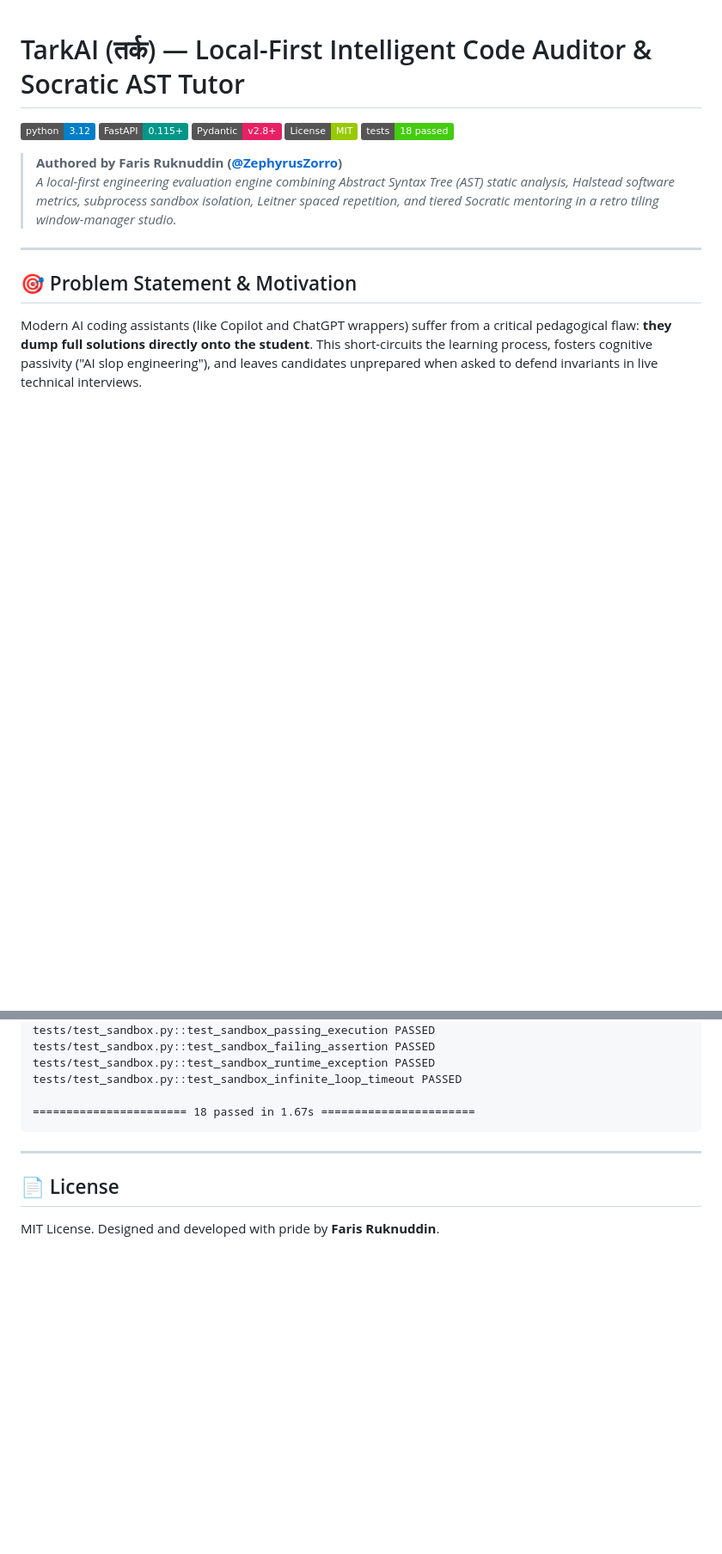
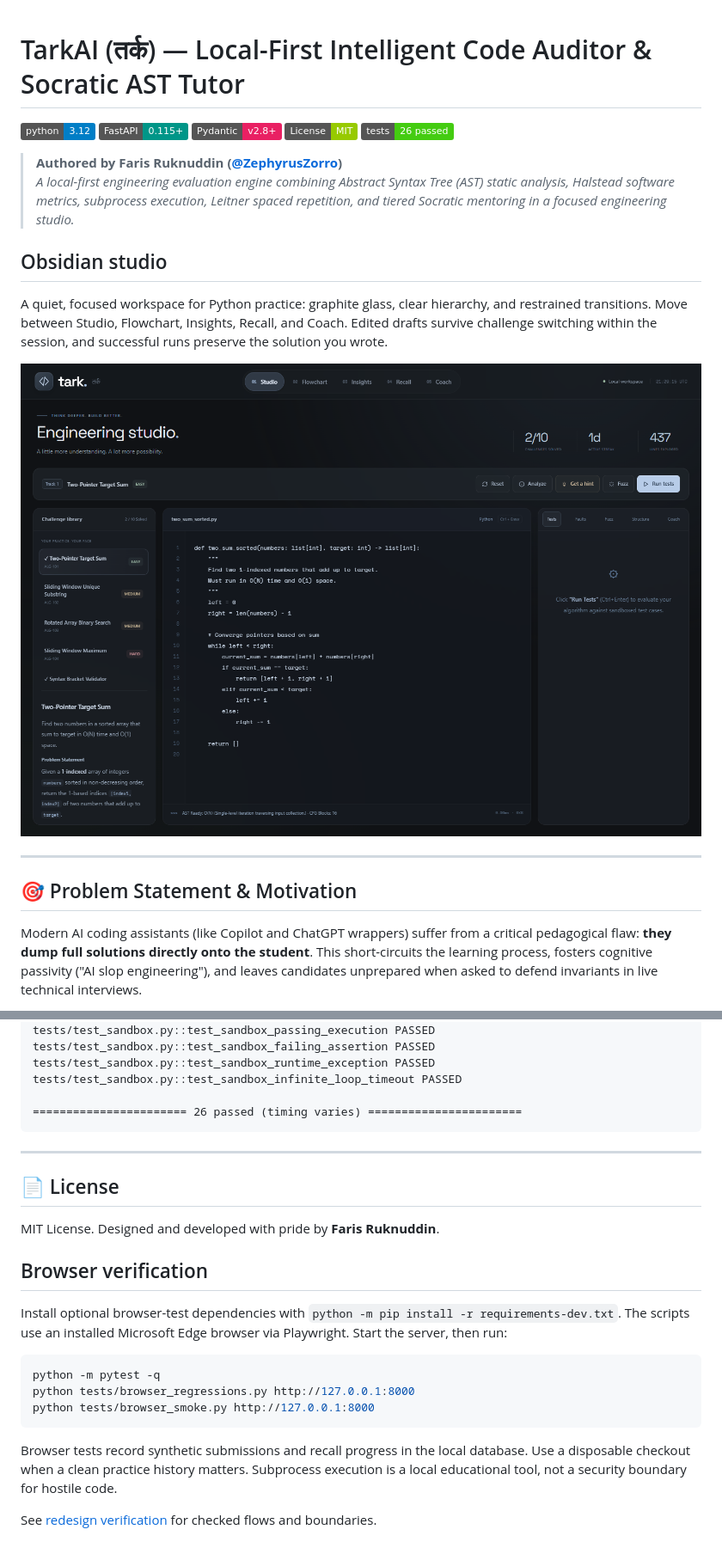
Before and after one commit to ZephyrusZorro/tark-ai, a Markdown page: README.md, 2 parts joined by grey strips. Shown at 86% size. Rendered like a GitHub page; pictures changed too: docs/screenshots/desktop.png (added); badges without logos; blank space fills up the shorter version.

Commit message:
feat: introduce Obsidian studio and fix draft and runner bugs

````diff
--- a/README.md
+++ b/README.md
@@ -4,10 +4,16 @@
 [![FastAPI](https://img.shields.io/badge/FastAPI-0.115+-009688.svg)](https://fastapi.tiangolo.com)
 [![Pydantic v2](https://img.shields.io/badge/Pydantic-v2.8+-e92063.svg)](https://docs.pydantic.dev/)
 [![License: MIT](https://img.shields.io/badge/License-MIT-green.svg)](LICENSE)
-[![Tests Passing](https://img.shields.io/badge/tests-18%20passed-brightgreen.svg)]()
+[![Tests Passing](https://img.shields.io/badge/tests-26%20passed-brightgreen.svg)]()
 
 > **Authored by Faris Ruknuddin ([@ZephyrusZorro](https://github.com/ZephyrusZorro))**
-> *A local-first engineering evaluation engine combining Abstract Syntax Tree (AST) static analysis, Halstead software metrics, subprocess sandbox isolation, Leitner spaced repetition, and tiered Socratic mentoring in a retro tiling window-manager studio.*
+> *A local-first engineering evaluation engine combining Abstract Syntax Tree (AST) static analysis, Halstead software metrics, subprocess execution, Leitner spaced repetition, and tiered Socratic mentoring in a focused engineering studio.*
+
+## Obsidian studio
+
+A quiet, focused workspace for Python practice: graphite glass, clear hierarchy, and restrained transitions. Move between Studio, Flowchart, Insights, Recall, and Coach. Edited drafts survive challenge switching within the session, and successful runs preserve the solution you wrote.
+
+![Tark Obsidian studio](docs/screenshots/desktop.png)
 
 ---
 
@@ -147,7 +153,7 @@ tests/test_sandbox.py::test_sandbox_failing_assertion PASSED
 tests/test_sandbox.py::test_sandbox_runtime_exception PASSED
 tests/test_sandbox.py::test_sandbox_infinite_loop_timeout PASSED
 
-======================= 18 passed in 1.67s =======================
+======================= 26 passed (timing varies) =======================
 ```
 
 ---
@@ -155,3 +161,17 @@ tests/test_sandbox.py::test_sandbox_infinite_loop_timeout PASSED
 ## 📄 License
 
 MIT License. Designed and developed with pride by **Faris Ruknuddin**.
+
+## Browser verification
+
+Install optional browser-test dependencies with `python -m pip install -r requirements-dev.txt`. The scripts use an installed Microsoft Edge browser via Playwright. Start the server, then run:
+
+```powershell
+python -m pytest -q
+python tests/browser_regressions.py http://127.0.0.1:8000
+python tests/browser_smoke.py http://127.0.0.1:8000
+```
+
+Browser tests record synthetic submissions and recall progress in the local database. Use a disposable checkout when a clean practice history matters. Subprocess execution is a local educational tool, not a security boundary for hostile code.
+
+See [redesign verification](docs/interface-verification.md) for checked flows and boundaries.
````
Also changed, not shown: other parts of README.md (+8 -8 lines), docs/interface-verification.md (added, +20 -0 lines), docs/screenshots/mobile.png (added), 11 other files.
